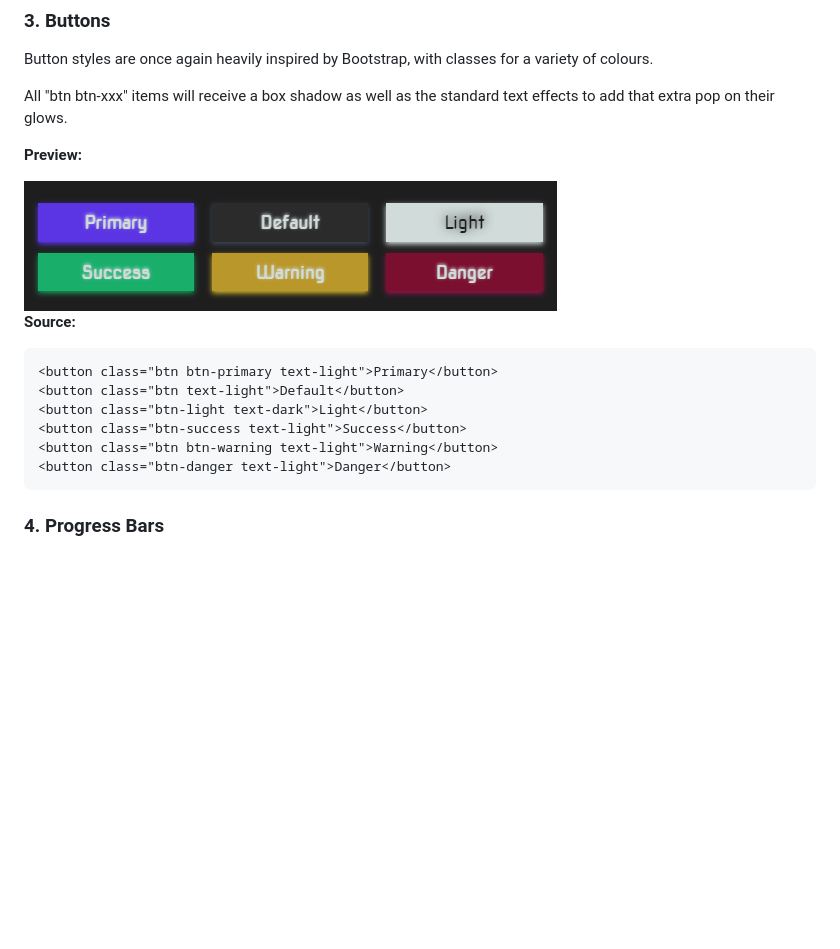
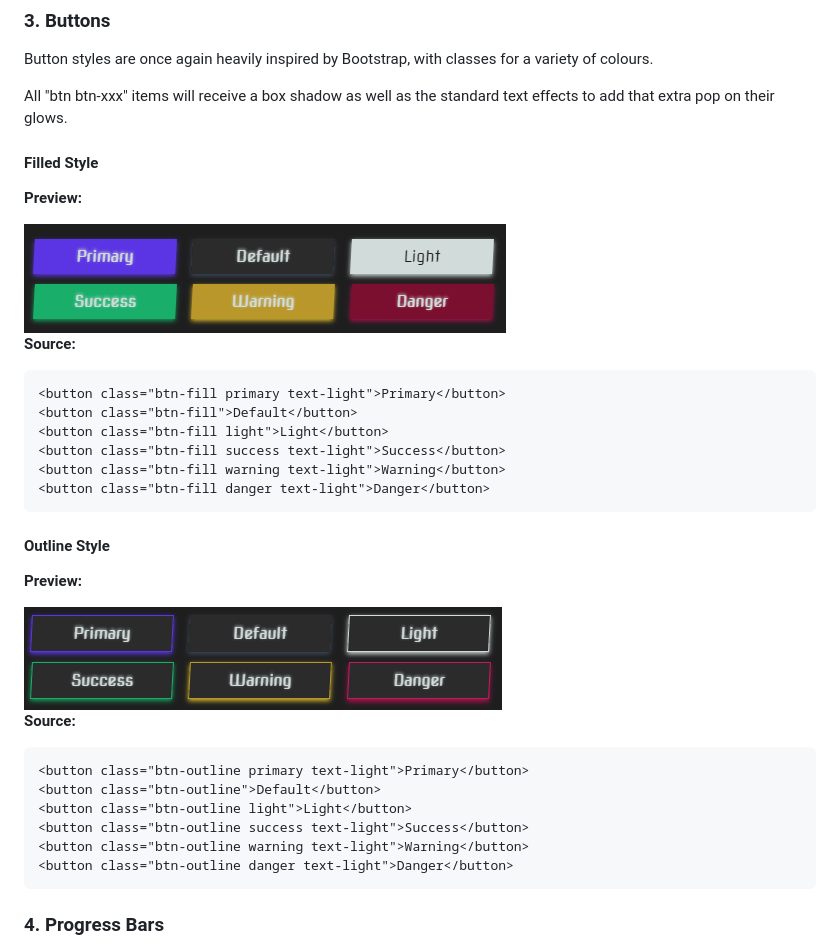
Before and after one commit to LunasphereEntertainment/LunaUI, a Markdown page: README.md, the part around the change. Drawn GitHub-style; pictures changed too: examples/screenshots/buttons.png (deleted), examples/screenshots/buttons_fill.png (added), examples/screenshots/buttons_outline.png (added); blank space fills up the shorter version.

Commit message:
Updated README to reflect button style changes.

````diff
--- a/README.md
+++ b/README.md
@@ -67,18 +67,35 @@ Button styles are once again heavily inspired by Bootstrap, with classes for a v
 
 All "btn btn-xxx" items will receive a box shadow as well as the standard text effects to add that extra pop on their glows.
 
+#### Filled Style
+
 **Preview:**
 
-<img src="https://raw.githubusercontent.com/LunasphereEntertainment/LunaUI/main/examples/screenshots/buttons.png">
+<img src="https://raw.githubusercontent.com/LunasphereEntertainment/LunaUI/main/examples/screenshots/buttons_fill.png">
 
 **Source:**
 ```html
-<button class="btn btn-primary text-light">Primary</button>
-<button class="btn text-light">Default</button>
-<button class="btn-light text-dark">Light</button>
-<button class="btn-success text-light">Success</button>
-<button class="btn btn-warning text-light">Warning</button>
-<button class="btn-danger text-light">Danger</button>
+<button class="btn-fill primary text-light">Primary</button>
+<button class="btn-fill">Default</button>
+<button class="btn-fill light">Light</button>
+<button class="btn-fill success text-light">Success</button>
+<button class="btn-fill warning text-light">Warning</button>
+<button class="btn-fill danger text-light">Danger</button>
+```
+
+#### Outline Style
+**Preview:**
+
+<img src="https://raw.githubusercontent.com/LunasphereEntertainment/LunaUI/main/examples/screenshots/buttons_outline.png">
+
+**Source:**
+```html
+<button class="btn-outline primary text-light">Primary</button>
+<button class="btn-outline">Default</button>
+<button class="btn-outline light">Light</button>
+<button class="btn-outline success text-light">Success</button>
+<button class="btn-outline warning text-light">Warning</button>
+<button class="btn-outline danger text-light">Danger</button>
 ```
 
 ### 4. Progress Bars
````
